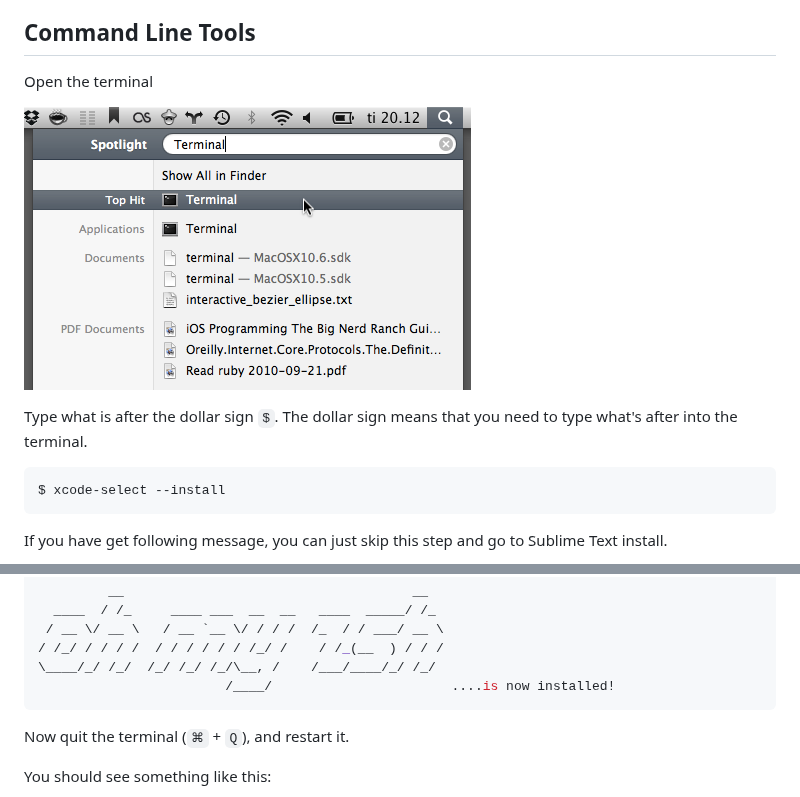
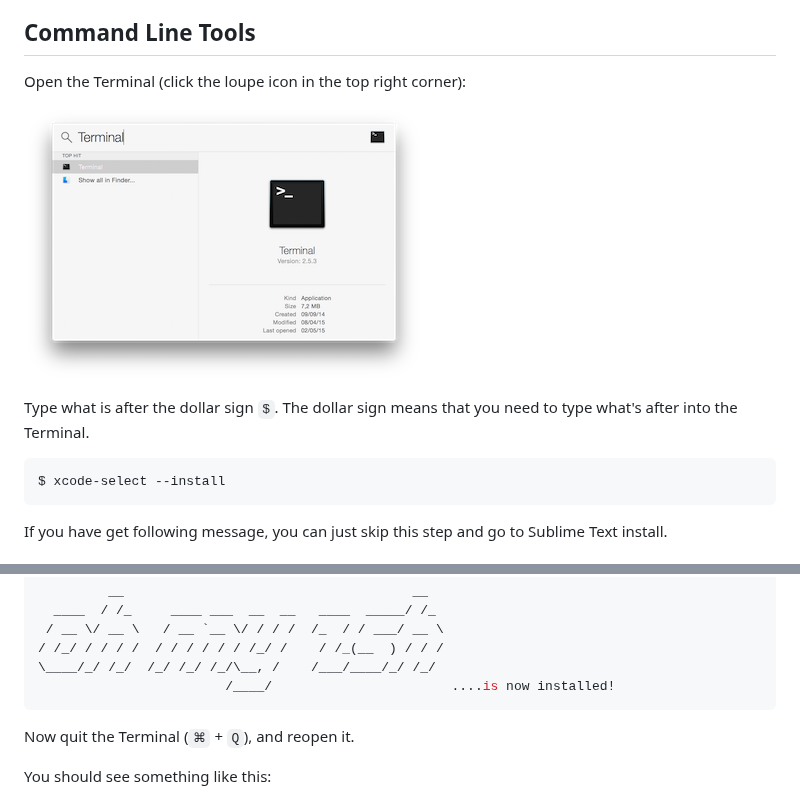
Before and after one commit to lewagon/setup, a Markdown page: OSX.md, 2 parts joined by grey strips. Drawn GitHub-style; pictures changed too: images/open-terminal.png.

`````diff
--- a/OSX.md
+++ b/OSX.md
@@ -18,11 +18,11 @@ Have you signed up to GitHub? If not, [do it right away](https://github.com/join
 
 ## Command Line Tools
 
-Open the terminal
+Open the Terminal (click the loupe icon in the top right corner):
 
 ![](images/open-terminal.png)
 
-Type what is after the dollar sign `$`. The dollar sign means that you need to type what's after into the terminal.
+Type what is after the dollar sign `$`. The dollar sign means that you need to type what's after into the Terminal.
 
 ```bash
 $ xcode-select --install
@@ -145,7 +146,7 @@ Be careful, at the end of this script, it will prompt for your laptop password a
                         /____/                       ....is now installed!
 ````
 
-Now quit the terminal (`⌘` + `Q`), and restart it.
+Now quit the Terminal (`⌘` + `Q`), and reopen it.
 
 You should see something like this:
 
`````
Also changed, not shown: other parts of OSX.md (+4 -3 lines).
